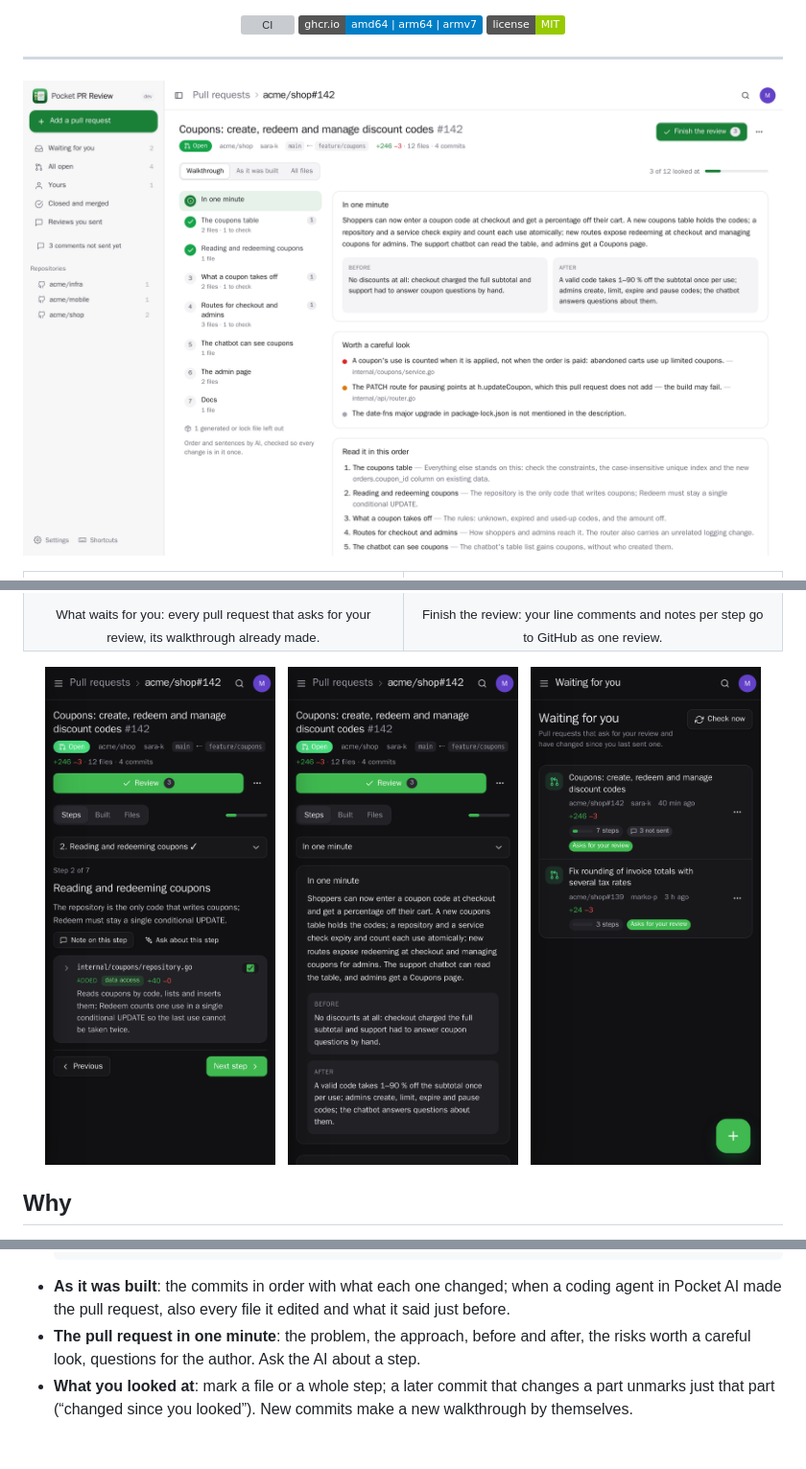
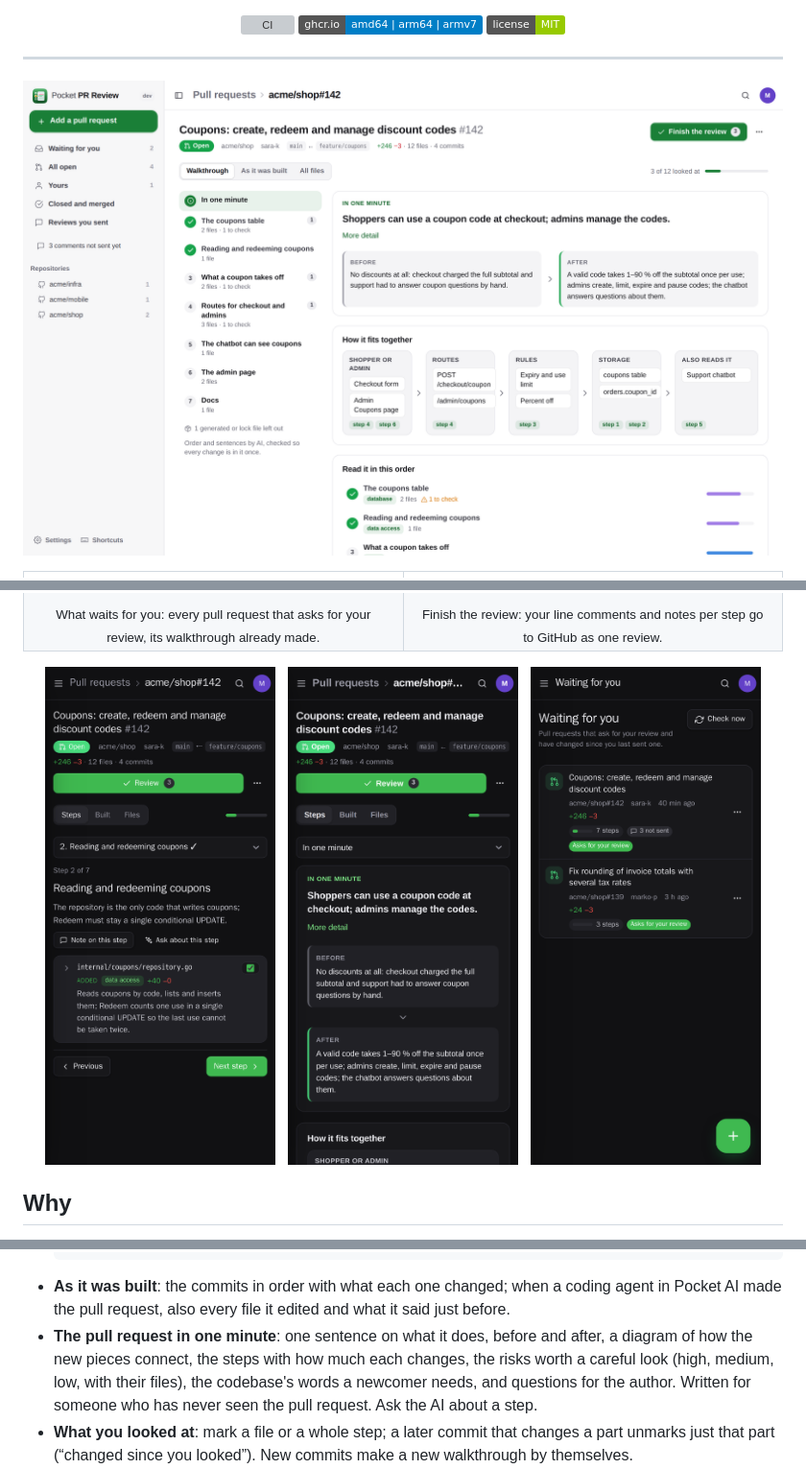
Before and after one commit to abjelosevic88/pocket-homelab-pr-review, a Markdown page: README.md, 3 parts joined by grey strips. Shown at 96% size. Rendered like a GitHub page; pictures changed too: docs/screenshots/desktop-overview.png, docs/screenshots/phone-overview.png; badges without logos; blank space fills up the shorter version; grey boxes are pictures that could not be loaded.

````diff
--- a/README.md
+++ b/README.md
@@ -57,7 +57,7 @@ A pull request page lists the changed files by name. That is the order of the al
   noise: ["**/*.snap"]
   ```
 - **As it was built**: the commits in order with what each one changed; when a coding agent in Pocket AI made the pull request, also every file it edited and what it said just before.
-- **The pull request in one minute**: the problem, the approach, before and after, the risks worth a careful look, questions for the author. Ask the AI about a step.
+- **The pull request in one minute**: one sentence on what it does, before and after, a diagram of how the new pieces connect, the steps with how much each changes, the risks worth a careful look (high, medium, low, with their files), the codebase's words a newcomer needs, and questions for the author. Written for someone who has never seen the pull request. Ask the AI about a step.
 - **What you looked at**: mark a file or a whole step; a later commit that changes a part unmarks just that part (“changed since you looked”). New commits make a new walkthrough by themselves.
 - **Review where you read**: comment on a line or a range, note on a step, read and answer the GitHub conversation in place, then approve, ask for changes or comment — sent to GitHub as one review. Or post the walkthrough on the pull request for the whole team.
 - **Hand it to a coding agent**: your comments go to Claude Code or Codex through Pocket AI, in the repository's folder on the pull request's branch; you read the prompt there and press send.
````
Also changed, not shown: 6 other files.
